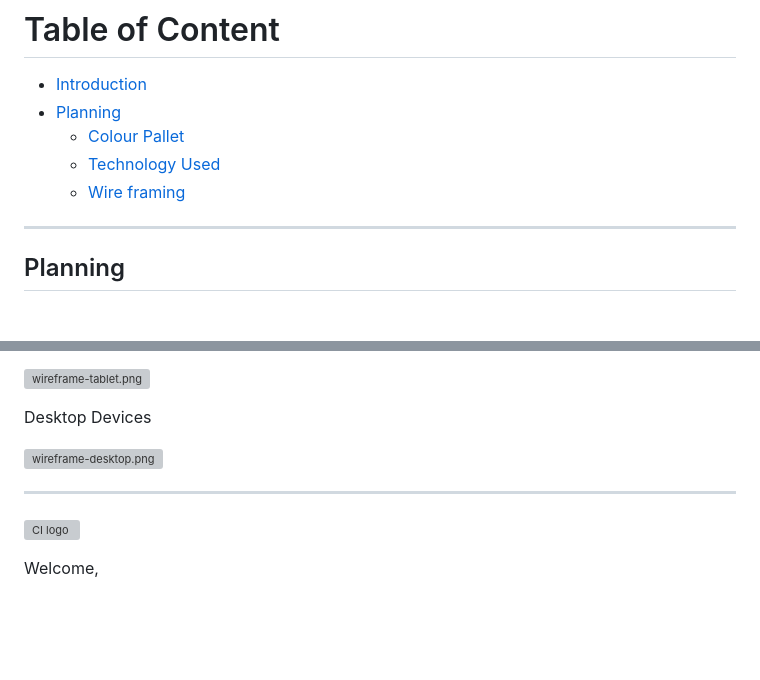
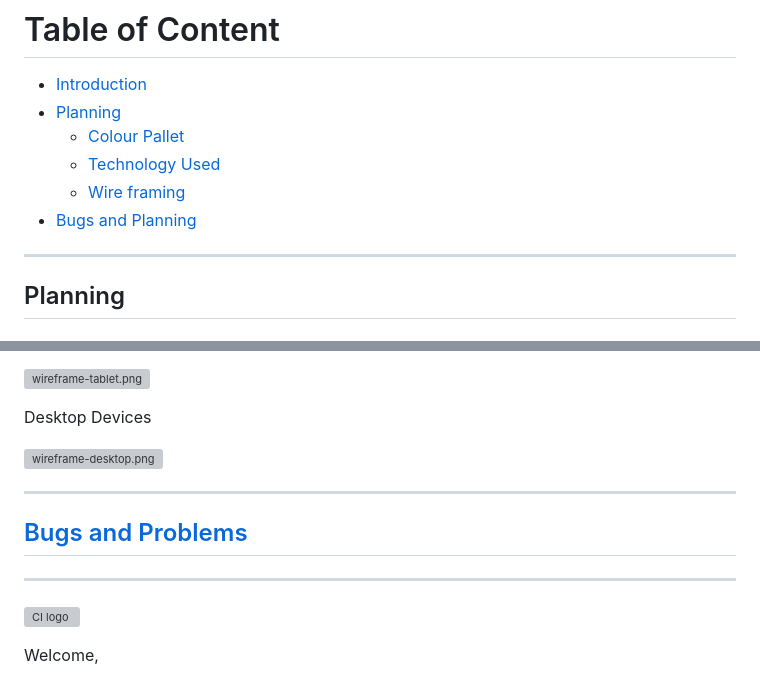
Before and after one commit to douglas86/hangman, a Markdown page: README.md, 2 parts joined by grey strips. Rendered like a GitHub page; blank space fills up the shorter version; grey boxes are pictures that could not be loaded.

Commit message:
Created a new category of Bugs and Problems

```diff
--- a/README.md
+++ b/README.md
@@ -15,6 +15,7 @@ This is a simple Hangman Game were you guess what letters come into the spaces.
   - [Colour Pallet](#colour-pallet)
   - [Technology Used](#technology-used)
   - [Wire framing](#wire-framing)
+- [Bugs and Planning](#bugs-and-problems)
 
 ---
 
@@ -70,6 +71,10 @@ Desktop Devices
 
 ---
 
+## [Bugs and Problems](#table-of-content)
+
+---
+
 ![CI logo](https://codeinstitute.s3.amazonaws.com/fullstack/ci_logo_small.png)
 
 Welcome,
```
